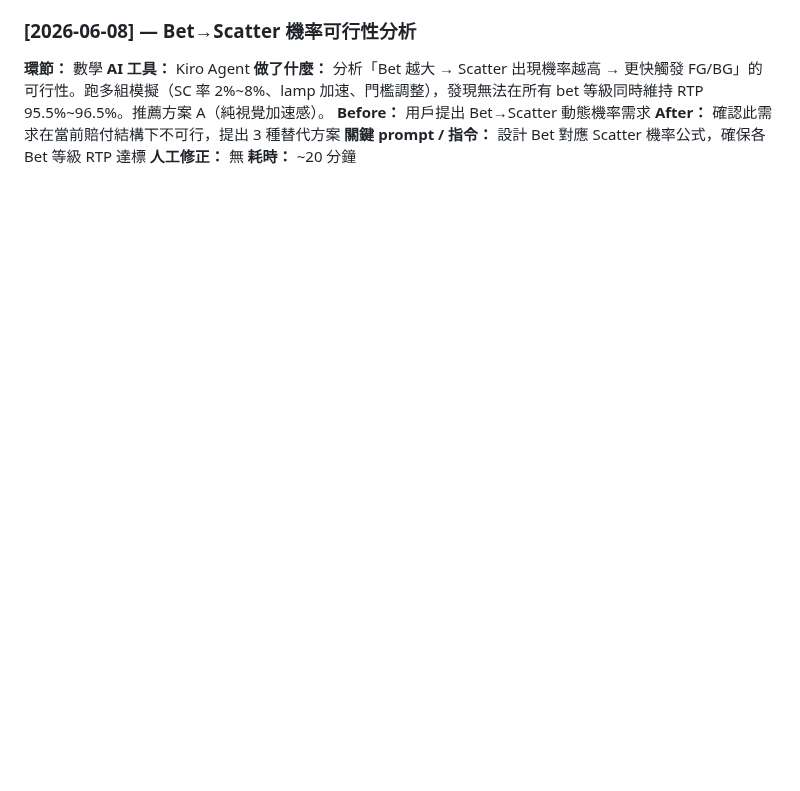
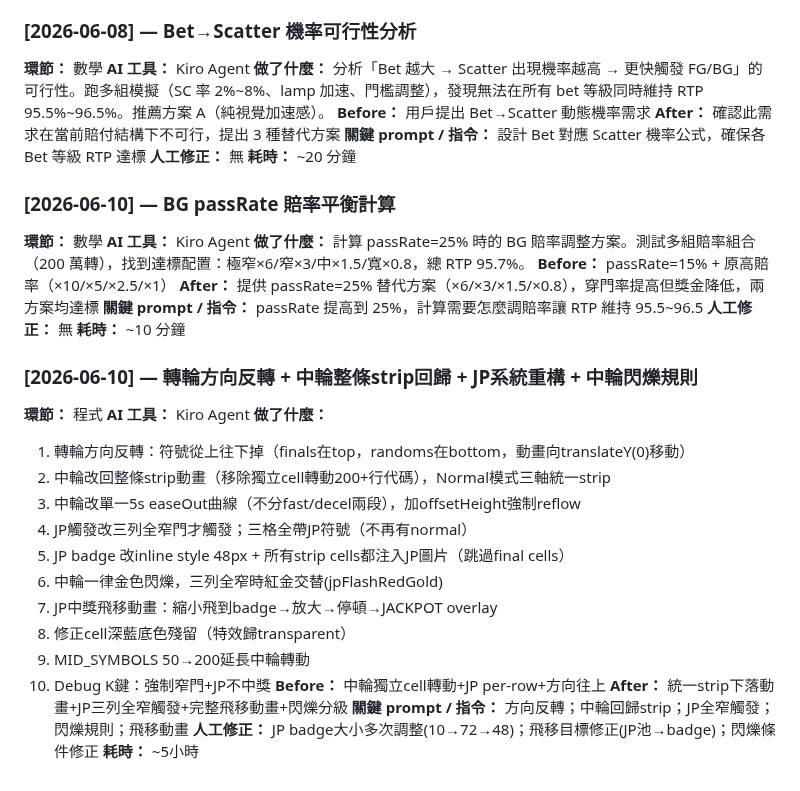
Before and after one commit to igs-chuyuhuang/dragon-gate-slot, a Markdown page: docs/dev_log/企劃-qa-t82.md, the part around the change. Rendered like a GitHub page; blank space fills up the shorter version.

Commit message:
企劃QA：更新 dev_log — BG passRate 賠率平衡計算 (6/10)

```diff
--- a/docs/dev_log/企劃-qa-t82.md
+++ b/docs/dev_log/企劃-qa-t82.md
@@ -575,3 +575,35 @@
 **關鍵 prompt / 指令：** 設計 Bet 對應 Scatter 機率公式，確保各 Bet 等級 RTP 達標
 **人工修正：** 無
 **耗時：** ~20 分鐘
+
+### [2026-06-10] — BG passRate 賠率平衡計算
+
+**環節：** 數學
+**AI 工具：** Kiro Agent
+**做了什麼：** 計算 passRate=25% 時的 BG 賠率調整方案。測試多組賠率組合（200 萬轉），找到達標配置：極窄×6/窄×3/中×1.5/寬×0.8，總 RTP 95.7%。
+**Before：** passRate=15% + 原高賠率（×10/×5/×2.5/×1）
+**After：** 提供 passRate=25% 替代方案（×6/×3/×1.5/×0.8），穿門率提高但獎金降低，兩方案均達標
+**關鍵 prompt / 指令：** passRate 提高到 25%，計算需要怎麼調賠率讓 RTP 維持 95.5~96.5
+**人工修正：** 無
+**耗時：** ~10 分鐘
+
+### [2026-06-10] — 轉輪方向反轉 + 中輪整條strip回歸 + JP系統重構 + 中輪閃爍規則
+
+**環節：** 程式
+**AI 工具：** Kiro Agent
+**做了什麼：**
+1. 轉輪方向反轉：符號從上往下掉（finals在top，randoms在bottom，動畫向translateY(0)移動）
+2. 中輪改回整條strip動畫（移除獨立cell轉動200+行代碼），Normal模式三軸統一strip
+3. 中輪改單一5s easeOut曲線（不分fast/decel兩段），加offsetHeight強制reflow
+4. JP觸發改三列全窄門才觸發；三格全帶JP符號（不再有normal）
+5. JP badge 改inline style 48px + 所有strip cells都注入JP圖片（跳過final cells）
+6. 中輪一律金色閃爍，三列全窄時紅金交替(jpFlashRedGold)
+7. JP中獎飛移動畫：縮小飛到badge→放大→停頓→JACKPOT overlay
+8. 修正cell深藍底色殘留（特效歸transparent）
+9. MID_SYMBOLS 50→200延長中輪轉動
+10. Debug K鍵：強制窄門+JP不中獎
+**Before：** 中輪獨立cell轉動+JP per-row+方向往上
+**After：** 統一strip下落動畫+JP三列全窄觸發+完整飛移動畫+閃爍分級
+**關鍵 prompt / 指令：** 方向反轉；中輪回歸strip；JP全窄觸發；閃爍規則；飛移動畫
+**人工修正：** JP badge大小多次調整(10→72→48)；飛移目標修正(JP池→badge)；閃爍條件修正
+**耗時：** ~5小時
```
